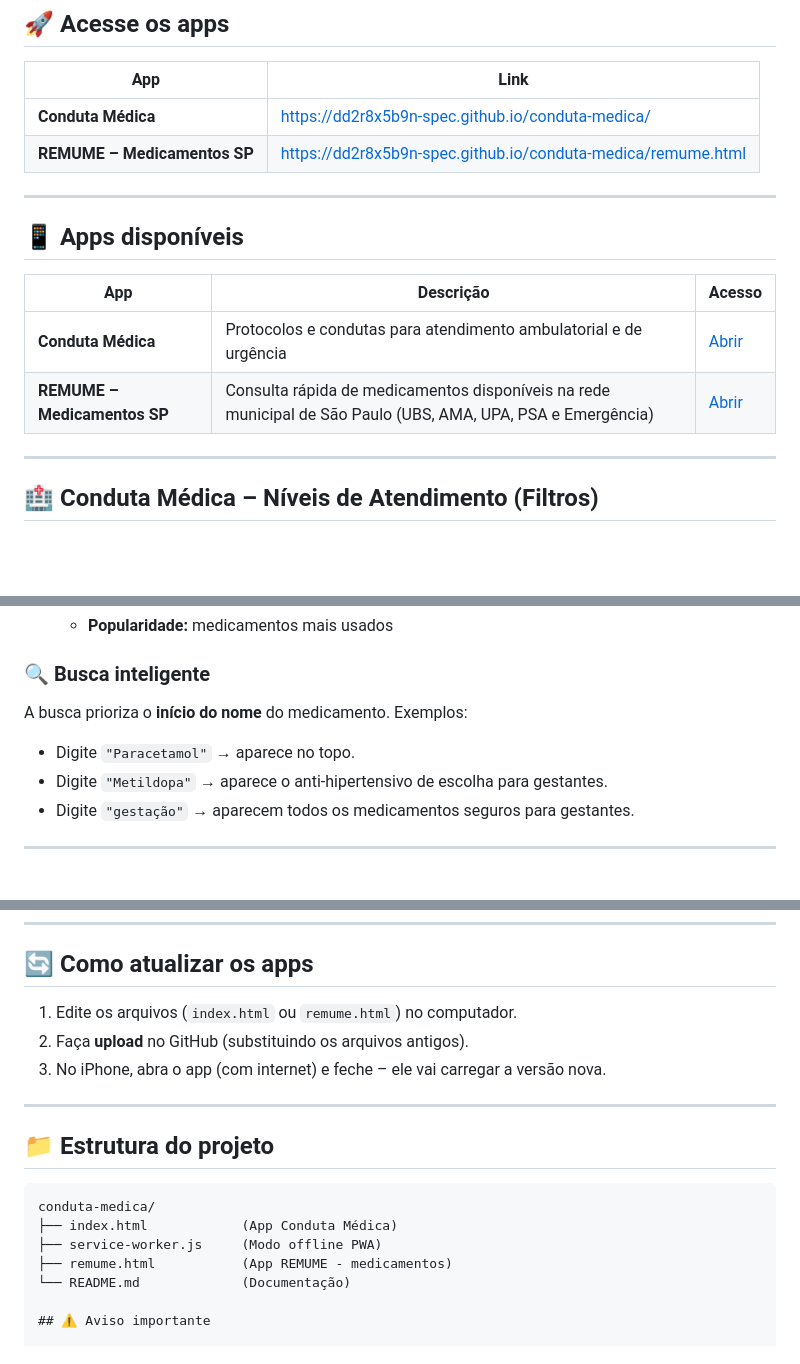
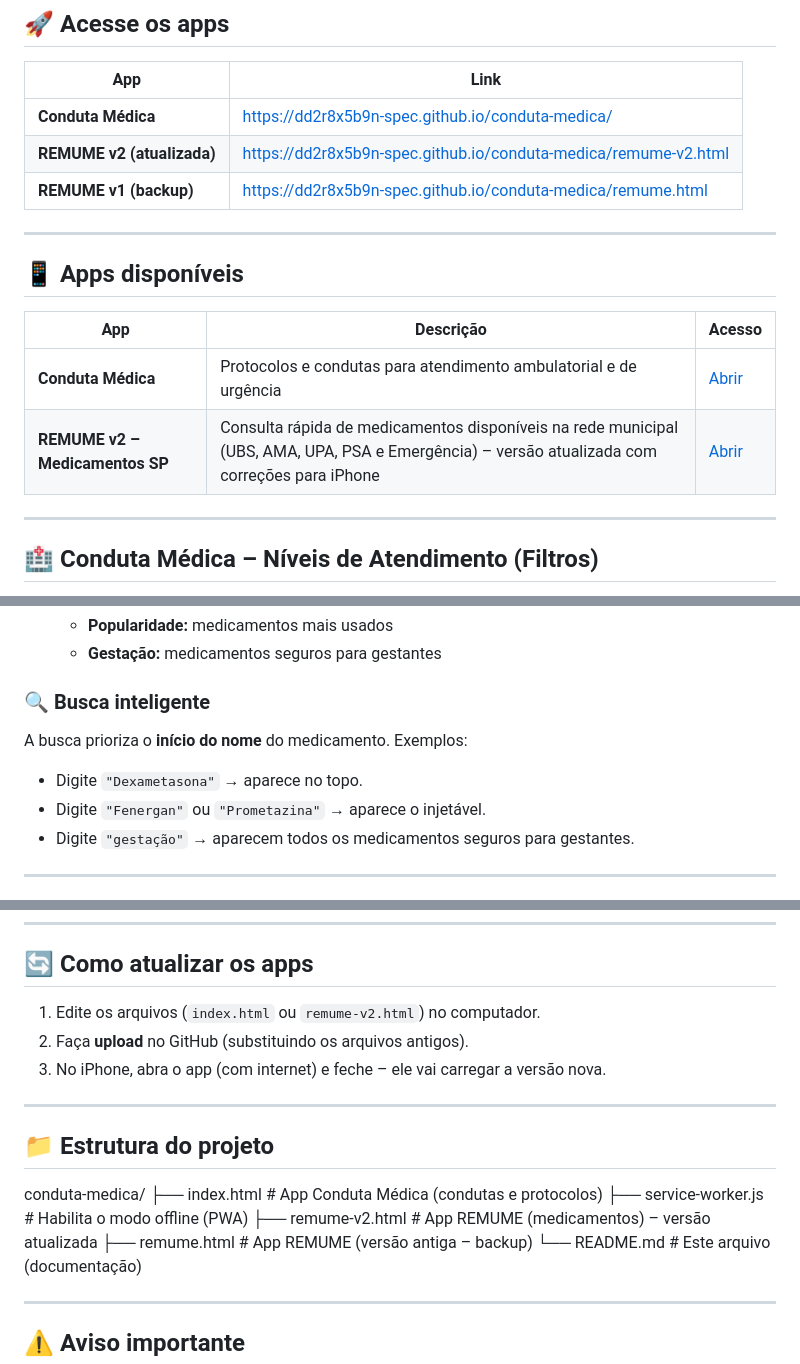
Before and after one commit to dd2r8x5b9n-spec/conduta-medica, a Markdown page: README.md, 3 parts joined by grey strips. GitHub-like rendering; blank space fills up the shorter version.

````diff
--- a/README.md
+++ b/README.md
@@ -11,7 +11,8 @@
 | App | Link |
 |-----|------|
 | **Conduta Médica** | [https://dd2r8x5b9n-spec.github.io/conduta-medica/](https://dd2r8x5b9n-spec.github.io/conduta-medica/) |
-| **REMUME – Medicamentos SP** | [https://dd2r8x5b9n-spec.github.io/conduta-medica/remume.html](https://dd2r8x5b9n-spec.github.io/conduta-medica/remume.html) |
+| **REMUME v2 (atualizada)** | [https://dd2r8x5b9n-spec.github.io/conduta-medica/remume-v2.html](https://dd2r8x5b9n-spec.github.io/conduta-medica/remume-v2.html) |
+| **REMUME v1 (backup)** | [https://dd2r8x5b9n-spec.github.io/conduta-medica/remume.html](https://dd2r8x5b9n-spec.github.io/conduta-medica/remume.html) |
 
 ---
 
@@ -20,7 +21,7 @@
 | App | Descrição | Acesso |
 |-----|-----------|--------|
 | **Conduta Médica** | Protocolos e condutas para atendimento ambulatorial e de urgência | [Abrir](https://dd2r8x5b9n-spec.github.io/conduta-medica/) |
-| **REMUME – Medicamentos SP** | Consulta rápida de medicamentos disponíveis na rede municipal de São Paulo (UBS, AMA, UPA, PSA e Emergência) | [Abrir](https://dd2r8x5b9n-spec.github.io/conduta-medica/remume.html) |
+| **REMUME v2 – Medicamentos SP** | Consulta rápida de medicamentos disponíveis na rede municipal (UBS, AMA, UPA, PSA e Emergência) – versão atualizada com correções para iPhone | [Abrir](https://dd2r8x5b9n-spec.github.io/conduta-medica/remume-v2.html) |
 
 ---
 
@@ -158,10 +133,11 @@ O app inclui uma seção especial com **30 medicamentos seguros para gestantes**
   - **Popularidade:** medicamentos mais usados
+  - **Gestação:** medicamentos seguros para gestantes
 
 ### 🔍 Busca inteligente
 
 A busca prioriza o **início do nome** do medicamento. Exemplos:
-- Digite `"Paracetamol"` → aparece no topo.
-- Digite `"Metildopa"` → aparece o anti-hipertensivo de escolha para gestantes.
+- Digite `"Dexametasona"` → aparece no topo.
+- Digite `"Fenergan"` ou `"Prometazina"` → aparece o injetável.
 - Digite `"gestação"` → aparecem todos os medicamentos seguros para gestantes.
 
 ---
@@ -215,7 +191,7 @@ Pronto! O app vai aparecer como um ícone na sua tela inicial, funcionando em te
 
 ## 🔄 Como atualizar os apps
 
-1. Edite os arquivos (`index.html` ou `remume.html`) no computador.
+1. Edite os arquivos (`index.html` ou `remume-v2.html`) no computador.
 2. Faça **upload** no GitHub (substituindo os arquivos antigos).
 3. No iPhone, abra o app (com internet) e feche – ele vai carregar a versão nova.
 
@@ -223,12 +199,14 @@ Pronto! O app vai aparecer como um ícone na sua tela inicial, funcionando em te
 
 ## 📁 Estrutura do projeto
 
-```text
 conduta-medica/
-├── index.html            (App Conduta Médica)
-├── service-worker.js     (Modo offline PWA)
-├── remume.html           (App REMUME - medicamentos)
-└── README.md             (Documentação)
+├── index.html            # App Conduta Médica (condutas e protocolos)
+├── service-worker.js     # Habilita o modo offline (PWA)
+├── remume-v2.html        # App REMUME (medicamentos) – versão atualizada
+├── remume.html           # App REMUME (versão antiga – backup)
+└── README.md             # Este arquivo (documentação)
+
+---
 
 ## ⚠️ Aviso importante
 
````
Also changed, not shown: other parts of README.md (+4 -30 lines).
